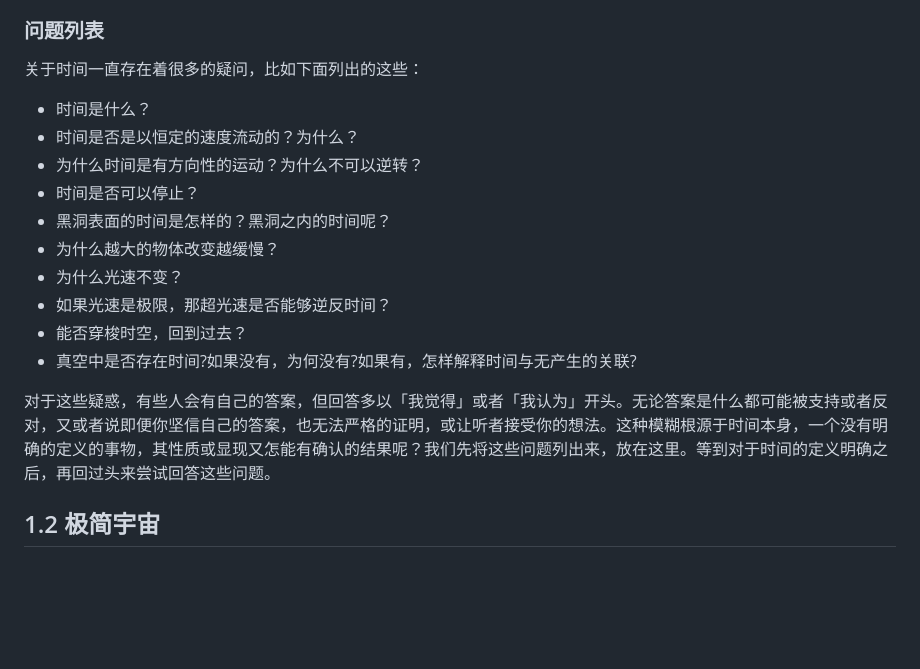
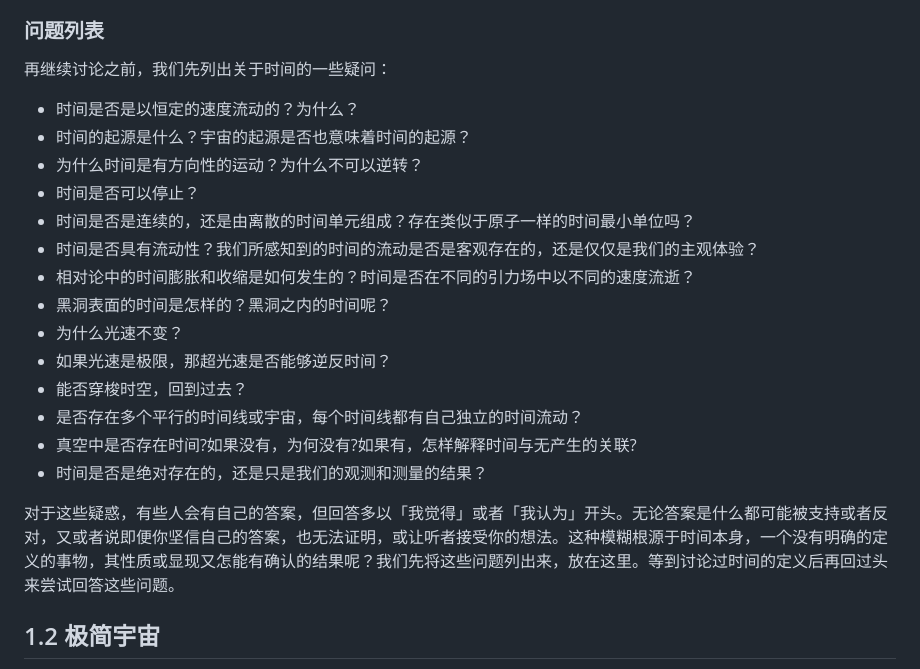
Before and after one commit to TATAUFO/peng.pdu.pub, a Markdown page: docs/zh/MinimalMetaphysics.md, the part around the change. GitHub-like rendering; blank space fills up the shorter version.

Commit message:
refactor

```diff
--- a/docs/zh/MinimalMetaphysics.md
+++ b/docs/zh/MinimalMetaphysics.md
@@ -86,20 +86,24 @@ layout: default
 
 ### 问题列表
 
-关于时间一直存在着很多的疑问，比如下面列出的这些：
+再继续讨论之前，我们先列出关于时间的一些疑问：
 
-* 时间是什么？
 * 时间是否是以恒定的速度流动的？为什么？
+* 时间的起源是什么？宇宙的起源是否也意味着时间的起源？
 * 为什么时间是有方向性的运动？为什么不可以逆转？
 * 时间是否可以停止？
+* 时间是否是连续的，还是由离散的时间单元组成？存在类似于原子一样的时间最小单位吗？
+* 时间是否具有流动性？我们所感知到的时间的流动是否是客观存在的，还是仅仅是我们的主观体验？
+* 相对论中的时间膨胀和收缩是如何发生的？时间是否在不同的引力场中以不同的速度流逝？
 * 黑洞表面的时间是怎样的？黑洞之内的时间呢？
-* 为什么越大的物体改变越缓慢？
 * 为什么光速不变？
 * 如果光速是极限，那超光速是否能够逆反时间？
 * 能否穿梭时空，回到过去？
+* 是否存在多个平行的时间线或宇宙，每个时间线都有自己独立的时间流动？
 * 真空中是否存在时间?如果没有，为何没有?如果有，怎样解释时间与无产生的关联?
+* 时间是否是绝对存在的，还是只是我们的观测和测量的结果？
 
-对于这些疑惑，有些人会有自己的答案，但回答多以「我觉得」或者「我认为」开头。无论答案是什么都可能被支持或者反对，又或者说即便你坚信自己的答案，也无法严格的证明，或让听者接受你的想法。这种模糊根源于时间本身，一个没有明确的定义的事物，其性质或显现又怎能有确认的结果呢？我们先将这些问题列出来，放在这里。等到对于时间的定义明确之后，再回过头来尝试回答这些问题。
+对于这些疑惑，有些人会有自己的答案，但回答多以「我觉得」或者「我认为」开头。无论答案是什么都可能被支持或者反对，又或者说即便你坚信自己的答案，也无法证明，或让听者接受你的想法。这种模糊根源于时间本身，一个没有明确的定义的事物，其性质或显现又怎能有确认的结果呢？我们先将这些问题列出来，放在这里。等到讨论过时间的定义后再回过头来尝试回答这些问题。
 
 ## 1.2 极简宇宙
 
```
